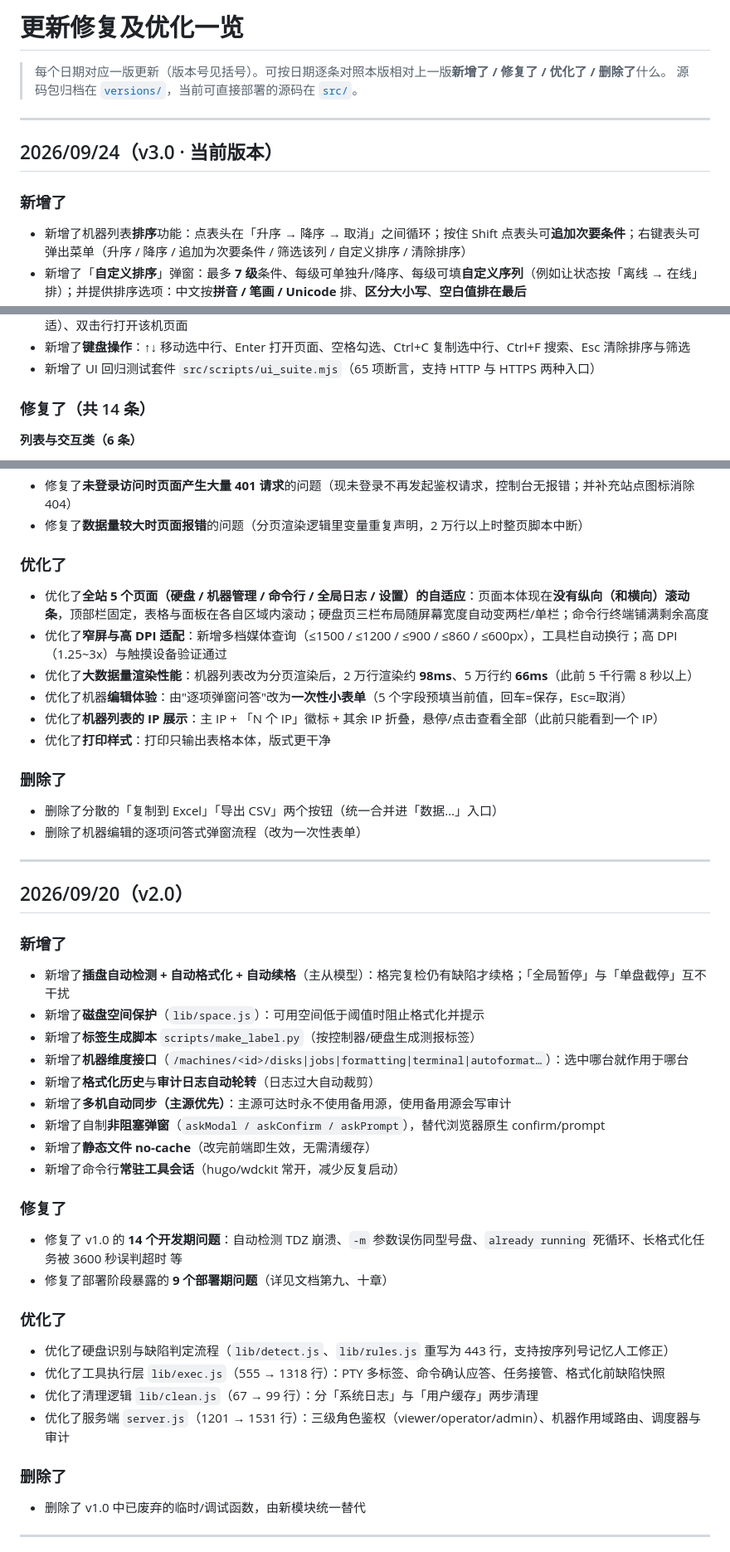
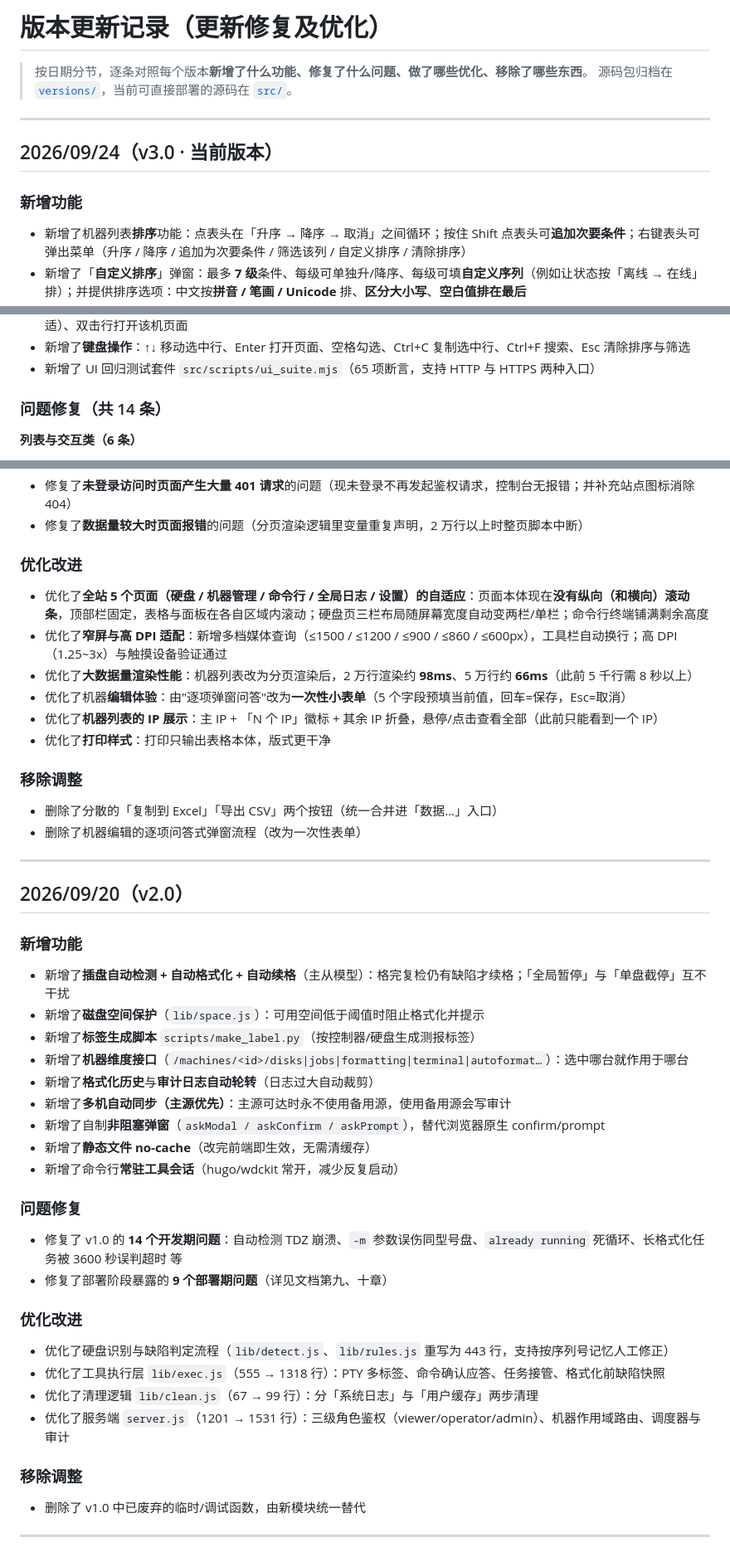
Before and after one commit to dongyangsu/diskwebui, a Markdown page: CHANGELOG.md, 3 parts joined by grey strips. Shown at 83% size. Drawn GitHub-style.

Commit message:
CHANGELOG：小节命名与措辞改为项目自身口径

```diff
--- a/CHANGELOG.md
+++ b/CHANGELOG.md
@@ -1,13 +1,13 @@
-# 更新修复及优化一览
+# 版本更新记录（更新修复及优化）
 
-> 每个日期对应一版更新（版本号见括号）。可按日期逐条对照本版相对上一版**新增了 / 修复了 / 优化了 / 删除了**什么。
+> 按日期分节，逐条对照每个版本**新增了什么功能、修复了什么问题、做了哪些优化、移除了哪些东西**。
 > 源码包归档在 [`versions/`](versions/)，当前可直接部署的源码在 [`src/`](src/)。
 
 ---
 
 ## 2026/09/24（v3.0 · 当前版本）
 
-### 新增了
+### 新增功能
 - 新增了机器列表**排序**功能：点表头在「升序 → 降序 → 取消」之间循环；按住 Shift 点表头可**追加次要条件**；右键表头可弹出菜单（升序 / 降序 / 追加为次要条件 / 筛选该列 / 自定义排序 / 清除排序）
 - 新增了「**自定义排序**」弹窗：最多 **7 级**条件、每级可单独升/降序、每级可填**自定义序列**（例如让状态按「离线 → 在线」排）；并提供排序选项：中文按**拼音 / 笔画 / Unicode** 排、**区分大小写**、**空白值排在最后**
 - 新增了**列筛选**（下拉勾选值、显示每个值的条数、可搜索值、全选/清空/反选、清除单列筛选）、**全局搜索**（命中字高亮，Ctrl+F 聚焦）、**快速筛选**（全部 / 在线 / 离线 / 未知 / 本机 / 多IP）
@@ -22,7 +22,7 @@
 - 新增了**键盘操作**：↑↓ 移动选中行、Enter 打开页面、空格勾选、Ctrl+C 复制选中行、Ctrl+F 搜索、Esc 清除排序与筛选
 - 新增了 UI 回归测试套件 `src/scripts/ui_suite.mjs`（65 项断言，支持 HTTP 与 HTTPS 两种入口）
 
-### 修复了（共 14 条）
+### 问题修复（共 14 条）
 
 **列表与交互类（6 条）**
 - 修复了机器管理页点击『连接测试』『打开页面』后报「未知接口 /api/v1/test」的问题（路由被"机器作用域转发"规则抢先匹配）
@@ -46,7 +46,7 @@
 - 修复了**未登录访问时页面产生大量 401 请求**的问题（现未登录不再发起鉴权请求，控制台无报错；并补充站点图标消除 404）
 - 修复了**数据量较大时页面报错**的问题（分页渲染逻辑里变量重复声明，2 万行以上时整页脚本中断）
 
-### 优化了
+### 优化改进
 - 优化了**全站 5 个页面（硬盘 / 机器管理 / 命令行 / 全局日志 / 设置）的自适应**：页面本体现在**没有纵向（和横向）滚动条**，顶部栏固定，表格与面板在各自区域内滚动；硬盘页三栏布局随屏幕宽度自动变两栏/单栏；命令行终端铺满剩余高度
 - 优化了**窄屏与高 DPI 适配**：新增多档媒体查询（≤1500 / ≤1200 / ≤900 / ≤860 / ≤600px），工具栏自动换行；高 DPI（1.25~3x）与触摸设备验证通过
 - 优化了**大数据量渲染性能**：机器列表改为分页渲染后，2 万行渲染约 **98ms**、5 万行约 **66ms**（此前 5 千行需 8 秒以上）
@@ -54,7 +54,7 @@
 - 优化了**机器列表的 IP 展示**：主 IP + 「N 个 IP」徽标 + 其余 IP 折叠，悬停/点击查看全部（此前只能看到一个 IP）
 - 优化了**打印样式**：打印只输出表格本体，版式更干净
 
-### 删除了
+### 移除调整
 - 删除了分散的「复制到 Excel」「导出 CSV」两个按钮（统一合并进「数据…」入口）
 - 删除了机器编辑的逐项问答式弹窗流程（改为一次性表单）
 
@@ -62,7 +62,7 @@
 
 ## 2026/09/20（v2.0）
 
-### 新增了
+### 新增功能
 - 新增了**插盘自动检测 + 自动格式化 + 自动续格**（主从模型）：格完复检仍有缺陷才续格；「全局暂停」与「单盘截停」互不干扰
 - 新增了**磁盘空间保护**（`lib/space.js`）：可用空间低于阈值时阻止格式化并提示
 - 新增了**标签生成脚本** `scripts/make_label.py`（按控制器/硬盘生成测报标签）
@@ -73,17 +73,17 @@
 - 新增了**静态文件 no-cache**（改完前端即生效，无需清缓存）
 - 新增了命令行**常驻工具会话**（hugo/wdckit 常开，减少反复启动）
 
-### 修复了
+### 问题修复
 - 修复了 v1.0 的 **14 个开发期问题**：自动检测 TDZ 崩溃、`-m` 参数误伤同型号盘、`already running` 死循环、长格式化任务被 3600 秒误判超时 等
 - 修复了部署阶段暴露的 **9 个部署期问题**（详见文档第九、十章）
 
-### 优化了
+### 优化改进
 - 优化了硬盘识别与缺陷判定流程（`lib/detect.js`、`lib/rules.js` 重写为 443 行，支持按序列号记忆人工修正）
 - 优化了工具执行层 `lib/exec.js`（555 → 1318 行）：PTY 多标签、命令确认应答、任务接管、格式化前缺陷快照
 - 优化了清理逻辑 `lib/clean.js`（67 → 99 行）：分「系统日志」与「用户缓存」两步清理
 - 优化了服务端 `server.js`（1201 → 1531 行）：三级角色鉴权（viewer/operator/admin）、机器作用域路由、调度器与审计
 
-### 删除了
+### 移除调整
 - 删除了 v1.0 中已废弃的临时/调试函数，由新模块统一替代
 
 ---
```
